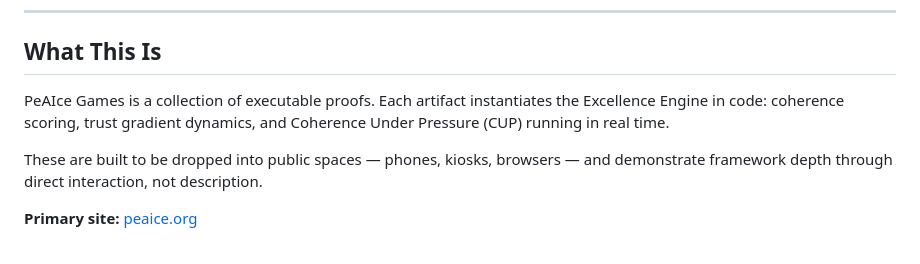
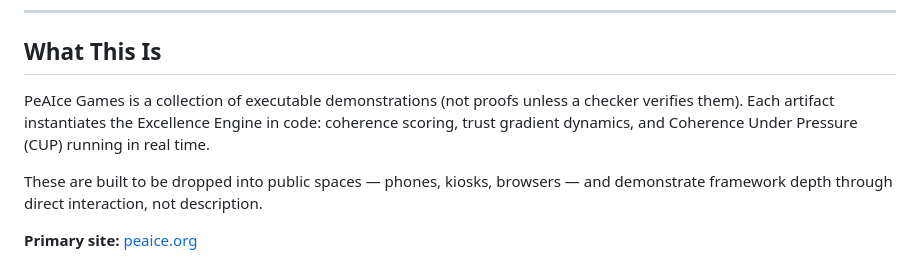
Before and after one commit to Manny536/peaice-games, a Markdown page: README.md, the part around the change. Rendered like a GitHub page.

Commit message:
Scope note: 5 - qualify 'executable proofs' as executable demonstrations

```diff
--- a/README.md
+++ b/README.md
@@ -8,7 +8,7 @@
 
 ## What This Is
 
-PeAIce Games is a collection of executable proofs. Each artifact instantiates the Excellence Engine in code: coherence scoring, trust gradient dynamics, and Coherence Under Pressure (CUP) running in real time.
+PeAIce Games is a collection of executable demonstrations (not proofs unless a checker verifies them). Each artifact instantiates the Excellence Engine in code: coherence scoring, trust gradient dynamics, and Coherence Under Pressure (CUP) running in real time.
 
 These are built to be dropped into public spaces — phones, kiosks, browsers — and demonstrate framework depth through direct interaction, not description.
 
```
